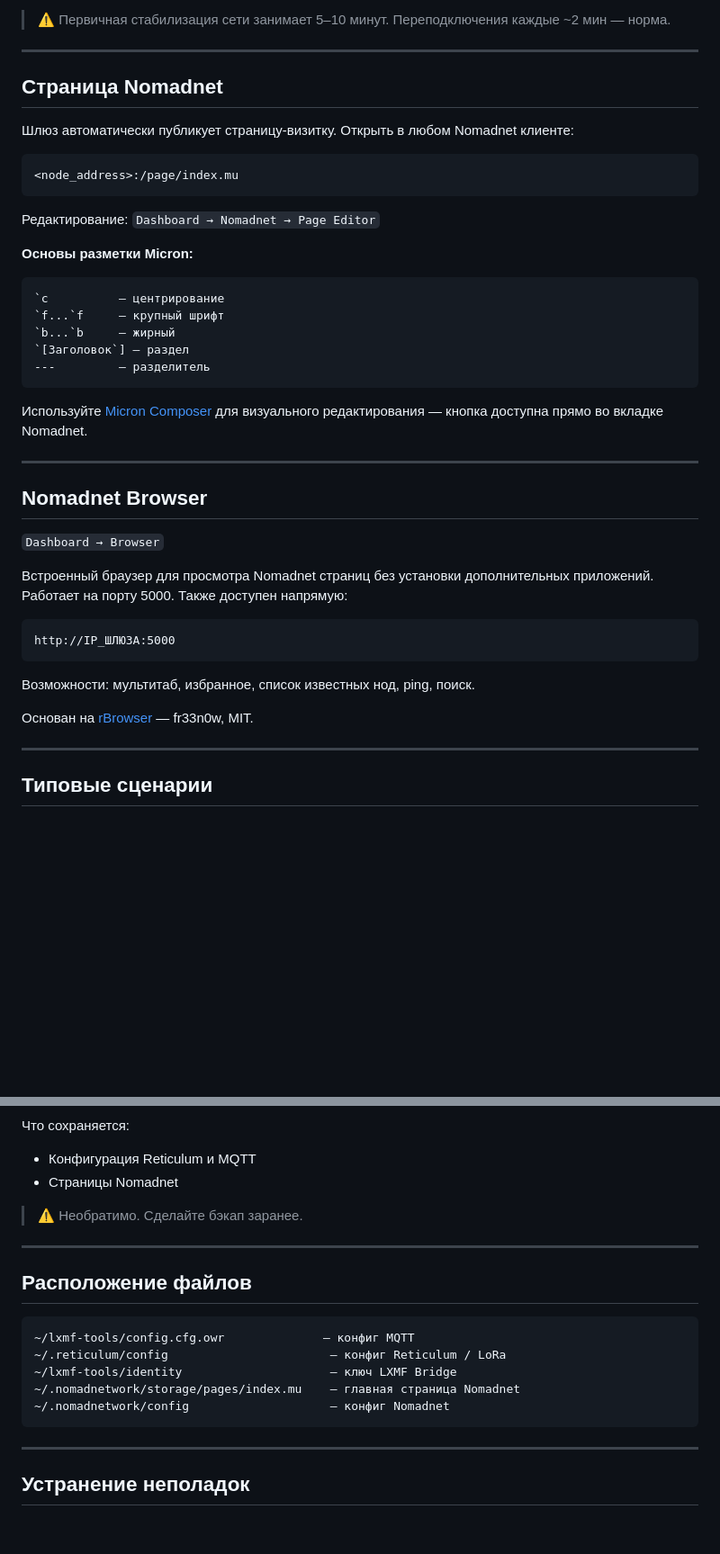
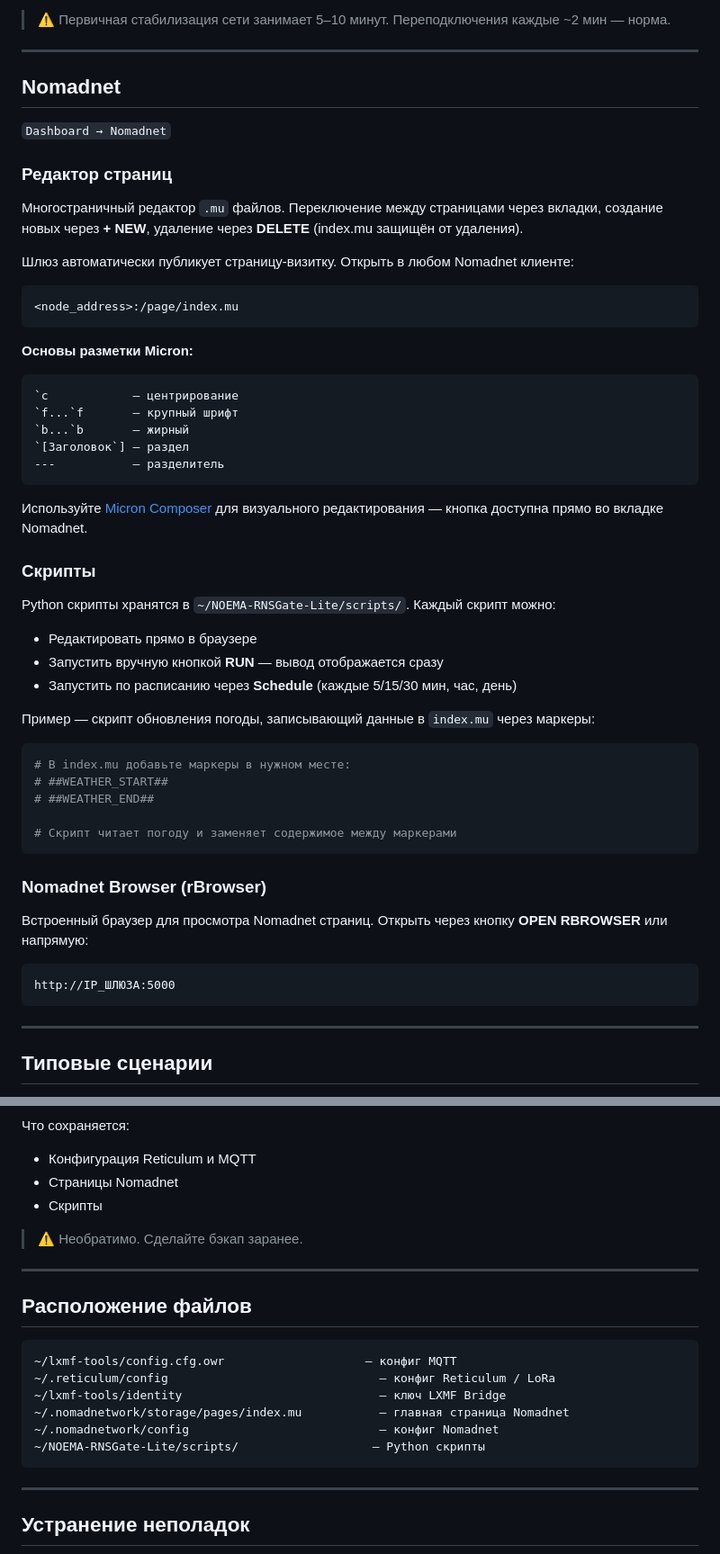
Before and after one commit to e2ret/NOEMA-RNSGate-Lite, a Markdown page: README.md, 2 parts joined by grey strips. Shown at 90% size. Rendered like a GitHub page; blank space fills up the shorter version.

````diff
--- a/README.md
+++ b/README.md
@@ -580,7 +593,13 @@ Host: IP_ШЛЮЗА  Port: 4242
 
 ---
 
-## Страница Nomadnet
+## Nomadnet
+
+`Dashboard → Nomadnet`
+
+### Редактор страниц
+
+Многостраничный редактор `.mu` файлов. Переключение между страницами через вкладки, создание новых через **+ NEW**, удаление через **DELETE** (index.mu защищён от удаления).
 
 Шлюз автоматически публикует страницу-визитку. Открыть в любом Nomadnet клиенте:
 
@@ -588,34 +607,41 @@ Host: IP_ШЛЮЗА  Port: 4242
 <node_address>:/page/index.mu
 ```
 
-Редактирование: `Dashboard → Nomadnet → Page Editor`
-
 **Основы разметки Micron:**
 ```
-`c          — центрирование
-`f...`f     — крупный шрифт
-`b...`b     — жирный
+`c            — центрирование
+`f...`f       — крупный шрифт
+`b...`b       — жирный
 `[Заголовок`] — раздел
----         — разделитель
+---           — разделитель
 ```
 
 Используйте [Micron Composer](https://fr33n0w.github.io/micron-composer/) для визуального редактирования — кнопка доступна прямо во вкладке Nomadnet.
 
----
+### Скрипты
 
-## Nomadnet Browser
+Python скрипты хранятся в `~/NOEMA-RNSGate-Lite/scripts/`. Каждый скрипт можно:
+- Редактировать прямо в браузере
+- Запустить вручную кнопкой **RUN** — вывод отображается сразу
+- Запустить по расписанию через **Schedule** (каждые 5/15/30 мин, час, день)
 
-`Dashboard → Browser`
+Пример — скрипт обновления погоды, записывающий данные в `index.mu` через маркеры:
 
-Встроенный браузер для просмотра Nomadnet страниц без установки дополнительных приложений. Работает на порту 5000. Также доступен напрямую:
+```python
+# В index.mu добавьте маркеры в нужном месте:
+# ##WEATHER_START##
+# ##WEATHER_END##
+
+# Скрипт читает погоду и заменяет содержимое между маркерами
+```
+
+### Nomadnet Browser (rBrowser)
+
+Встроенный браузер для просмотра Nomadnet страниц. Открыть через кнопку **OPEN RBROWSER** или напрямую:
 
 ```
 http://IP_ШЛЮЗА:5000
 ```
-
-Возможности: мультитаб, избранное, список известных нод, ping, поиск.
-
-Основан на [rBrowser](https://github.com/fr33n0w/rBrowser) — fr33n0w, MIT.
 
 ---
 
@@ -683,6 +709,7 @@ RNSGate ──I2P──▶ RNSGate
 Что сохраняется:
 - Конфигурация Reticulum и MQTT
 - Страницы Nomadnet
+- Скрипты
 
 > ⚠️ Необратимо. Сделайте бэкап заранее.
 
@@ -691,11 +718,12 @@ RNSGate ──I2P──▶ RNSGate
 ## Расположение файлов
 
 ```
-~/lxmf-tools/config.cfg.owr              — конфиг MQTT
-~/.reticulum/config                       — конфиг Reticulum / LoRa
-~/lxmf-tools/identity                     — ключ LXMF Bridge
-~/.nomadnetwork/storage/pages/index.mu    — главная страница Nomadnet
-~/.nomadnetwork/config                    — конфиг Nomadnet
+~/lxmf-tools/config.cfg.owr                    — конфиг MQTT
+~/.reticulum/config                              — конфиг Reticulum / LoRa
+~/lxmf-tools/identity                            — ключ LXMF Bridge
+~/.nomadnetwork/storage/pages/index.mu           — главная страница Nomadnet
+~/.nomadnetwork/config                           — конфиг Nomadnet
+~/NOEMA-RNSGate-Lite/scripts/                   — Python скрипты
 ```
 
 ---
````
Also changed, not shown: other parts of README.md (+36 -23 lines).
